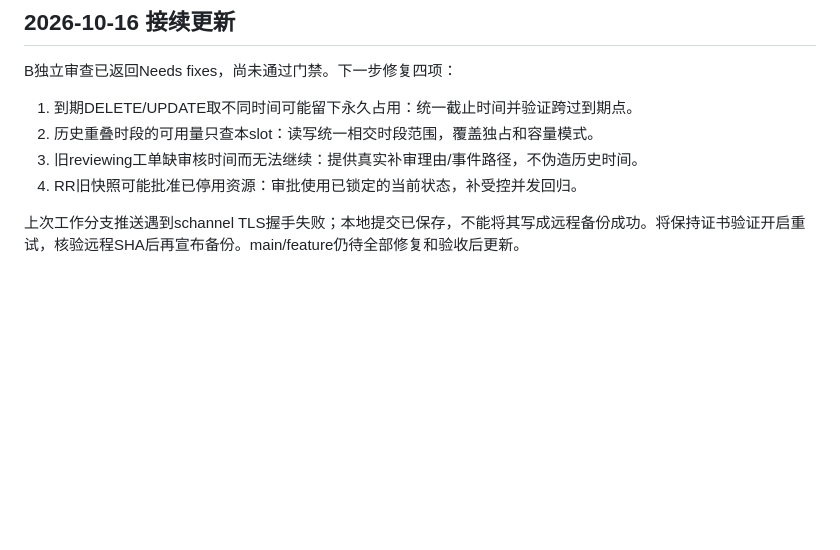
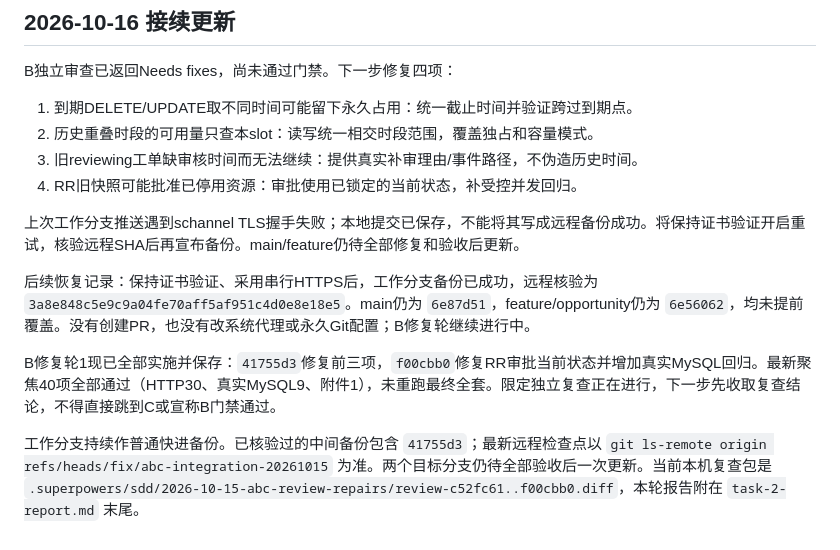
Before and after one commit to dew64025-stack/-, a Markdown page: docs/worklogs/2026-10-15-abc-repair-checkpoint.md, the part around the change. GitHub-like rendering; blank space fills up the shorter version.

Commit message:
docs: checkpoint B repair round and pending re-review

```diff
--- a/docs/worklogs/2026-10-15-abc-repair-checkpoint.md
+++ b/docs/worklogs/2026-10-15-abc-repair-checkpoint.md
@@ -66,3 +66,9 @@ B独立审查已返回Needs fixes，尚未通过门禁。下一步修复四项
 4. RR旧快照可能批准已停用资源：审批使用已锁定的当前状态，补受控并发回归。
 
 上次工作分支推送遇到schannel TLS握手失败；本地提交已保存，不能将其写成远程备份成功。将保持证书验证开启重试，核验远程SHA后再宣布备份。main/feature仍待全部修复和验收后更新。
+
+后续恢复记录：保持证书验证、采用串行HTTPS后，工作分支备份已成功，远程核验为 `3a8e848c5e9c9a04fe70aff5af951c4d0e8e18e5`。main仍为 `6e87d51`，feature/opportunity仍为 `6e56062`，均未提前覆盖。没有创建PR，也没有改系统代理或永久Git配置；B修复轮继续进行中。
+
+B修复轮1现已全部实施并保存：`41755d3`修复前三项，`f00cbb0`修复RR审批当前状态并增加真实MySQL回归。最新聚焦40项全部通过（HTTP30、真实MySQL9、附件1），未重跑最终全套。限定独立复查正在进行，下一步先收取复查结论，不得直接跳到C或宣称B门禁通过。
+
+工作分支持续作普通快进备份。已核验过的中间备份包含 `41755d3`；最新远程检查点以 `git ls-remote origin refs/heads/fix/abc-integration-20261015` 为准。两个目标分支仍待全部验收后一次更新。当前本机复查包是 `.superpowers/sdd/2026-10-15-abc-review-repairs/review-c52fc61..f00cbb0.diff`，本轮报告附在 `task-2-report.md` 末尾。
```
